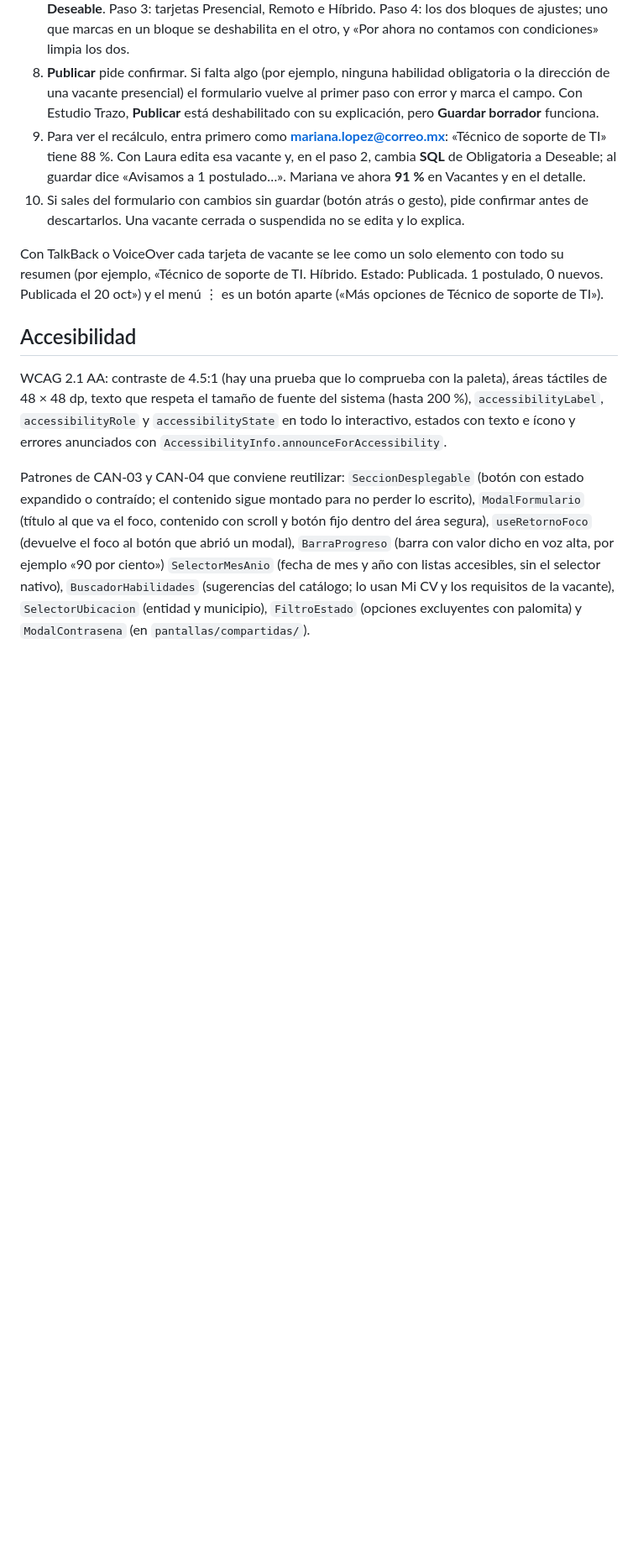
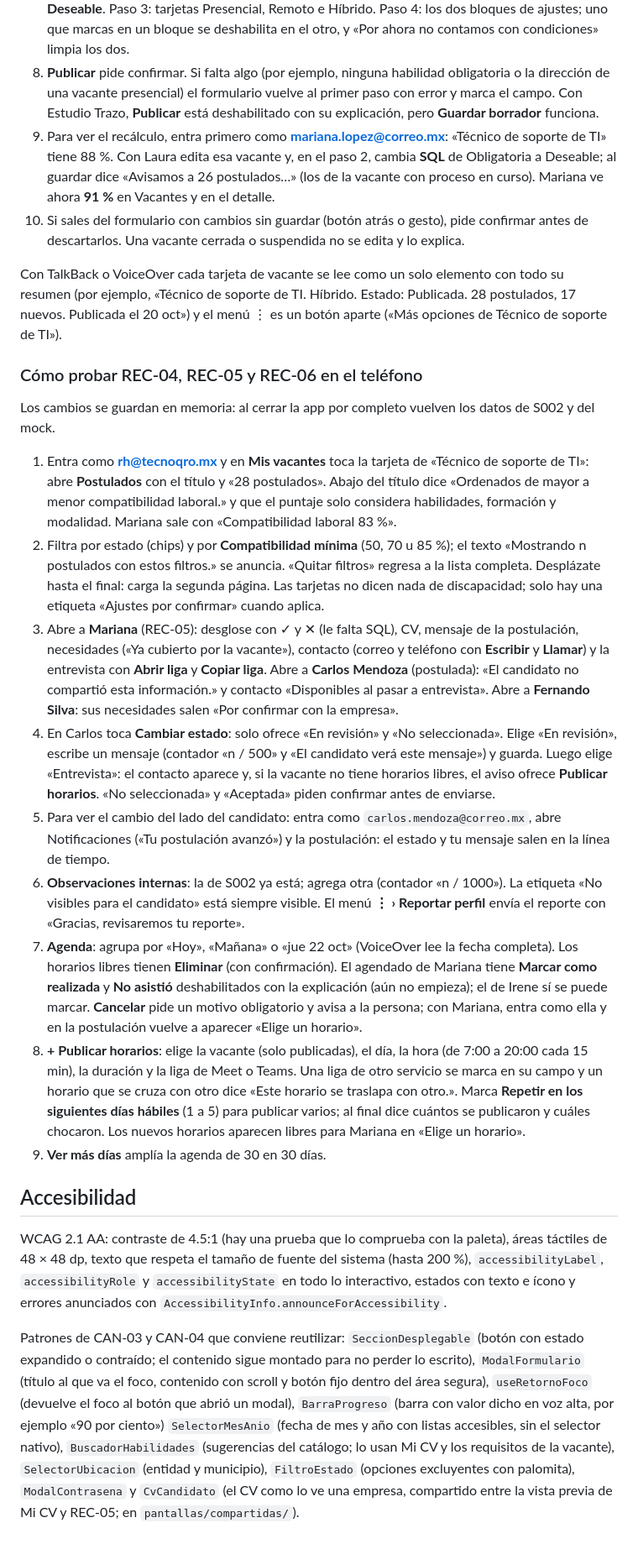
Before and after one commit to Darko1901/inclutec, a Markdown page: mobile/README.md, the part around one of its changes. Shown at 84% size. GitHub-like rendering; blank space fills up the shorter version.

Commit message:
docs(mobile): datos de prueba y guía para probar REC-04 a REC-06

```diff
--- a/mobile/README.md
+++ b/mobile/README.md
@@ -271,13 +288,27 @@ Los cambios se guardan en memoria: al cerrar la app por completo vuelven los dat
 6. Toca **⋮** de una vacante: el menú solo ofrece lo que permite su estado (borrador: Editar, Publicar, Duplicar; publicada: Editar, Pausar, Cerrar, Duplicar; pausada: Editar, Reanudar, Cerrar, Duplicar; cerrada: Duplicar; suspendida: nada y la tarjeta dice «Suspendida por el administrador»). Pausar, Reanudar, Cerrar y Publicar piden confirmar. **Duplicar** crea un borrador « (copia)».
 7. **+ Nueva vacante** abre el formulario de 4 pasos («Paso 1 de 4», se anuncia al cambiar). «Siguiente» solo revisa el paso actual. Paso 2: busca una habilidad (como en Mi CV) y márcala **Obligatoria** o **Deseable**. Paso 3: tarjetas Presencial, Remoto e Híbrido. Paso 4: los dos bloques de ajustes; uno que marcas en un bloque se deshabilita en el otro, y «Por ahora no contamos con condiciones» limpia los dos.
 8. **Publicar** pide confirmar. Si falta algo (por ejemplo, ninguna habilidad obligatoria o la dirección de una vacante presencial) el formulario vuelve al primer paso con error y marca el campo. Con Estudio Trazo, **Publicar** está deshabilitado con su explicación, pero **Guardar borrador** funciona.
-9. Para ver el recálculo, entra primero como **mariana.lopez@correo.mx**: «Técnico de soporte de TI» tiene 88 %. Con Laura edita esa vacante y, en el paso 2, cambia **SQL** de Obligatoria a Deseable; al guardar dice «Avisamos a 1 postulado…». Mariana ve ahora **91 %** en Vacantes y en el detalle.
+9. Para ver el recálculo, entra primero como **mariana.lopez@correo.mx**: «Técnico de soporte de TI» tiene 88 %. Con Laura edita esa vacante y, en el paso 2, cambia **SQL** de Obligatoria a Deseable; al guardar dice «Avisamos a 26 postulados…» (los de la vacante con proceso en curso). Mariana ve ahora **91 %** en Vacantes y en el detalle.
 10. Si sales del formulario con cambios sin guardar (botón atrás o gesto), pide confirmar antes de descartarlos. Una vacante cerrada o suspendida no se edita y lo explica.
 
-Con TalkBack o VoiceOver cada tarjeta de vacante se lee como un solo elemento con todo su resumen (por ejemplo, «Técnico de soporte de TI. Híbrido. Estado: Publicada. 1 postulado, 0 nuevos. Publicada el 20 oct») y el menú ⋮ es un botón aparte («Más opciones de Técnico de soporte de TI»).
+Con TalkBack o VoiceOver cada tarjeta de vacante se lee como un solo elemento con todo su resumen (por ejemplo, «Técnico de soporte de TI. Híbrido. Estado: Publicada. 28 postulados, 17 nuevos. Publicada el 20 oct») y el menú ⋮ es un botón aparte («Más opciones de Técnico de soporte de TI»).
+
+### Cómo probar REC-04, REC-05 y REC-06 en el teléfono
+
+Los cambios se guardan en memoria: al cerrar la app por completo vuelven los datos de S002 y del mock.
+
+1. Entra como **rh@tecnoqro.mx** y en **Mis vacantes** toca la tarjeta de «Técnico de soporte de TI»: abre **Postulados** con el título y «28 postulados». Abajo del título dice «Ordenados de mayor a menor compatibilidad laboral.» y que el puntaje solo considera habilidades, formación y modalidad. Mariana sale con «Compatibilidad laboral 83 %».
+2. Filtra por estado (chips) y por **Compatibilidad mínima** (50, 70 u 85 %); el texto «Mostrando n postulados con estos filtros.» se anuncia. «Quitar filtros» regresa a la lista completa. Desplázate hasta el final: carga la segunda página. Las tarjetas no dicen nada de discapacidad; solo hay una etiqueta «Ajustes por confirmar» cuando aplica.
+3. Abre a **Mariana** (REC-05): desglose con ✓ y ✕ (le falta SQL), CV, mensaje de la postulación, necesidades («Ya cubierto por la vacante»), contacto (correo y teléfono con **Escribir** y **Llamar**) y la entrevista con **Abrir liga** y **Copiar liga**. Abre a **Carlos Mendoza** (postulada): «El candidato no compartió esta información.» y contacto «Disponibles al pasar a entrevista». Abre a **Fernando Silva**: sus necesidades salen «Por confirmar con la empresa».
+4. En Carlos toca **Cambiar estado**: solo ofrece «En revisión» y «No seleccionada». Elige «En revisión», escribe un mensaje (contador «n / 500» y «El candidato verá este mensaje») y guarda. Luego elige «Entrevista»: el contacto aparece y, si la vacante no tiene horarios libres, el aviso ofrece **Publicar horarios**. «No seleccionada» y «Aceptada» piden confirmar antes de enviarse.
+5. Para ver el cambio del lado del candidato: entra como `carlos.mendoza@correo.mx`, abre Notificaciones («Tu postulación avanzó») y la postulación: el estado y tu mensaje salen en la línea de tiempo.
+6. **Observaciones internas**: la de S002 ya está; agrega otra (contador «n / 1000»). La etiqueta «No visibles para el candidato» está siempre visible. El menú **⋮ › Reportar perfil** envía el reporte con «Gracias, revisaremos tu reporte».
+7. **Agenda**: agrupa por «Hoy», «Mañana» o «jue 22 oct» (VoiceOver lee la fecha completa). Los horarios libres tienen **Eliminar** (con confirmación). El agendado de Mariana tiene **Marcar como realizada** y **No asistió** deshabilitados con la explicación (aún no empieza); el de Irene sí se puede marcar. **Cancelar** pide un motivo obligatorio y avisa a la persona; con Mariana, entra como ella y en la postulación vuelve a aparecer «Elige un horario».
+8. **+ Publicar horarios**: elige la vacante (solo publicadas), el día, la hora (de 7:00 a 20:00 cada 15 min), la duración y la liga de Meet o Teams. Una liga de otro servicio se marca en su campo y un horario que se cruza con otro dice «Este horario se traslapa con otro.». Marca **Repetir en los siguientes días hábiles** (1 a 5) para publicar varios; al final dice cuántos se publicaron y cuáles chocaron. Los nuevos horarios aparecen libres para Mariana en «Elige un horario».
+9. **Ver más días** amplía la agenda de 30 en 30 días.
 
 ## Accesibilidad
 
 WCAG 2.1 AA: contraste de 4.5:1 (hay una prueba que lo comprueba con la paleta), áreas táctiles de 48 × 48 dp, texto que respeta el tamaño de fuente del sistema (hasta 200 %), `accessibilityLabel`, `accessibilityRole` y `accessibilityState` en todo lo interactivo, estados con texto e ícono y errores anunciados con `AccessibilityInfo.announceForAccessibility`.
 
-Patrones de CAN-03 y CAN-04 que conviene reutilizar: `SeccionDesplegable` (botón con estado expandido o contraído; el contenido sigue montado para no perder lo escrito), `ModalFormulario` (título al que va el foco, contenido con scroll y botón fijo dentro del área segura), `useRetornoFoco` (devuelve el foco al botón que abrió un modal), `BarraProgreso` (barra con valor dicho en voz alta, por ejemplo «90 por ciento») `SelectorMesAnio` (fecha de mes y año con listas accesibles, sin el selector nativo), `BuscadorHabilidades` (sugerencias del catálogo; lo usan Mi CV y los requisitos de la vacante), `SelectorUbicacion` (entidad y municipio), `FiltroEstado` (opciones excluyentes con palomita) y `ModalContrasena` (en `pantallas/compartidas/`).
+Patrones de CAN-03 y CAN-04 que conviene reutilizar: `SeccionDesplegable` (botón con estado expandido o contraído; el contenido sigue montado para no perder lo escrito), `ModalFormulario` (título al que va el foco, contenido con scroll y botón fijo dentro del área segura), `useRetornoFoco` (devuelve el foco al botón que abrió un modal), `BarraProgreso` (barra con valor dicho en voz alta, por ejemplo «90 por ciento») `SelectorMesAnio` (fecha de mes y año con listas accesibles, sin el selector nativo), `BuscadorHabilidades` (sugerencias del catálogo; lo usan Mi CV y los requisitos de la vacante), `SelectorUbicacion` (entidad y municipio), `FiltroEstado` (opciones excluyentes con palomita), `ModalContrasena` y `CvCandidato` (el CV como lo ve una empresa, compartido entre la vista previa de Mi CV y REC-05; en `pantallas/compartidas/`).
```
Also changed, not shown: other parts of mobile/README.md (+37 -20 lines).
